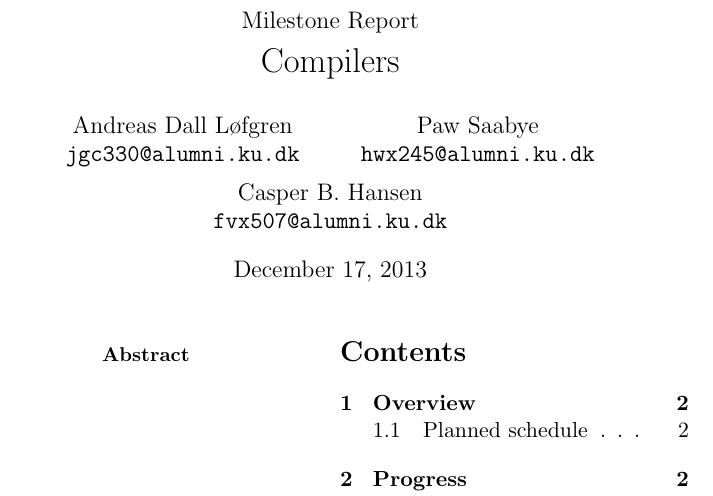
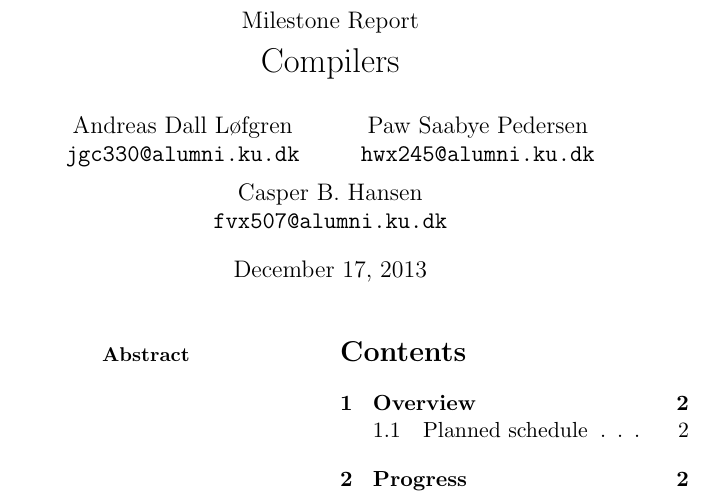
Before and after one commit to CasperBHansen/OV, a LaTeX paper (G/milestone.tex): part of page 1 of 4, cut so that both start at the same text. Compiled offline with pdfLaTeX.

```diff
--- a/G/milestone.tex
+++ b/G/milestone.tex
@@ -3,7 +3,7 @@
 \usepackage{amsmath,amssymb}	% for mathematical notation
 \usepackage{float} 				% put things exactly where I tell you!
 \usepackage{multicol} 			% for column layout
-\usepackage[utf8]{inputenc} 	% can we has UTF-8, plox
+\usepackage[utf8x]{inputenc} 	% can we has UTF-8, plox
 
 \title%
 {%
@@ -16,7 +16,7 @@
 	Andreas Dall Løfgren\\
 	{\tt jgc330@alumni.ku.dk}
 	\and
-	Paw Saabye\\
+	Paw Saabye Pedersen\\
 	{\tt hwx245@alumni.ku.dk}
 	\and
 	Casper B. Hansen\\
```
Also changed, not shown: G/makefile, 1 other file.
